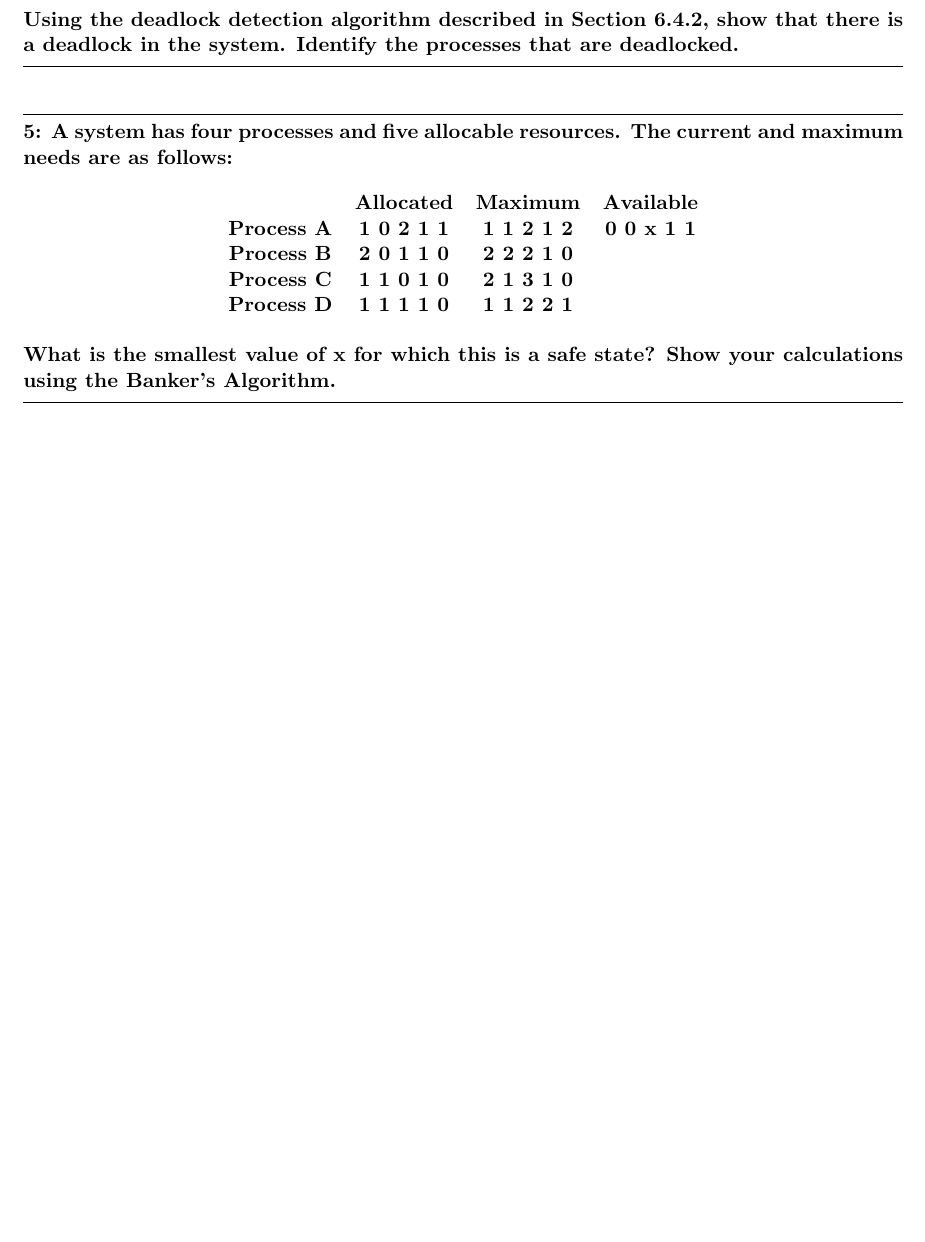
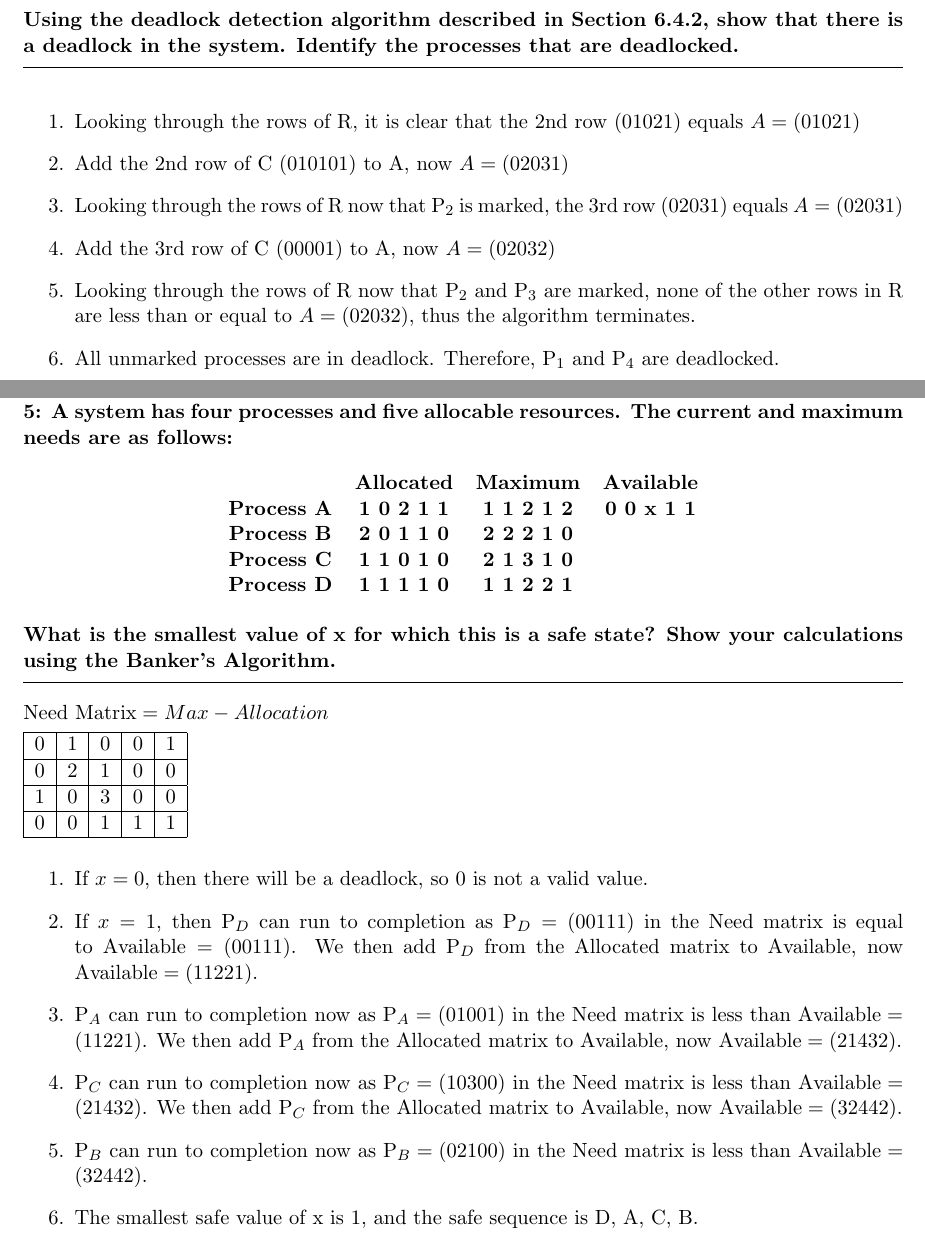
Before and after one commit to ericaltenburg/cs492, a LaTeX problem sheet (homeworks/hw2/hw1.tex): part of page 3 of 3 before the commit and two parts of pages 3 and 4 of 4 after it, the two joined at a grey line, cut so that both start at the same text, the shorter picture padded with empty space. Compiled offline with pdfLaTeX.

Commit message:
Finished homework 2

```diff
--- a/homeworks/hw2/hw1.tex
+++ b/homeworks/hw2/hw1.tex
@@ -189,5 +198,13 @@ $R = $
 \end{tabular}
 \end{center}
 Using the deadlock detection algorithm described in Section 6.4.2, show that there is a deadlock in the system. Identify the processes that are deadlocked.}
+	\begin{enumerate}
+		\item Looking through the rows of R, it is clear that the 2nd row $(01021)$ equals $A=(01021)$
+		\item Add the 2nd row of C (010101) to A, now $A=(02031)$
+		\item Looking through the rows of R now that P$_2$ is marked, the 3rd row $(02031)$ equals $A=(02031)$
+		\item Add the 3rd row of C (00001) to A, now $A=(02032)$
+		\item Looking through the rows of R now that P$_2$ and P$_3$ are marked, none of the other rows in R are less than or equal to $A=(02032)$, thus the algorithm terminates.
+		\item All unmarked processes are in deadlock. Therefore, P$_1$ and P$_4$ are deadlocked.
+	\end{enumerate}
 
 
@@ -203,5 +221,27 @@ Using the deadlock detection algorithm described in Section 6.4.2, show that the
 \end{center}
 What is the smallest value of x for which this is a safe state? Show your calculations using the Banker's Algorithm.}
 
+	$\text{Need Matrix} = Max - Allocation$\par
+	\begin{tabular}{|c|c|c|c|c|}
+		\hline
+		0 & 1 & 0 & 0 & 1\\
+		\hline
+		0 & 2 & 1 & 0 & 0\\
+		\hline
+		1 & 0 & 3 & 0 & 0\\
+		\hline
+		0 & 0 & 1 & 1 & 1\\
+		\hline
+	\end{tabular}\par
+	\begin{enumerate}
+		\item If $x=0$, then there will be a deadlock, so 0 is not a valid value.
+		\item If $x=1$, then P$_D$ can run to completion as P$_D=(00111)$ in the Need matrix is equal to $\text{Available}=(00111)$. We then add P$_D$ from the Allocated matrix to Available, now $\text{Available} = (11221)$.
+		\item P$_A$ can run to completion now as P$_A=(01001)$ in the Need matrix is less than $\text{Available}=(11221)$. We then add P$_A$ from the Allocated matrix to Available, now $\text{Available}=(21432)$.
+		\item P$_C$ can run to completion now as P$_C=(10300)$ in the Need matrix is less than $\text{Available}=(21432)$. We then add P$_C$ from the Allocated matrix to Available, now $\text{Available}=(32442)$.
+		\item P$_B$ can run to completion now as P$_B=(02100)$ in the Need matrix is less than $\text{Available}=(32442)$.
+		\item The smallest safe value of x is 1, and the safe sequence is D, A, C, B.
+	\end{enumerate}
+
+
 
 \end{document}
```
Also changed, not shown: homeworks/hw2/hw1.pdf, homeworks/hw2/hw1.tex (10 more changed lines), 2 other files.
